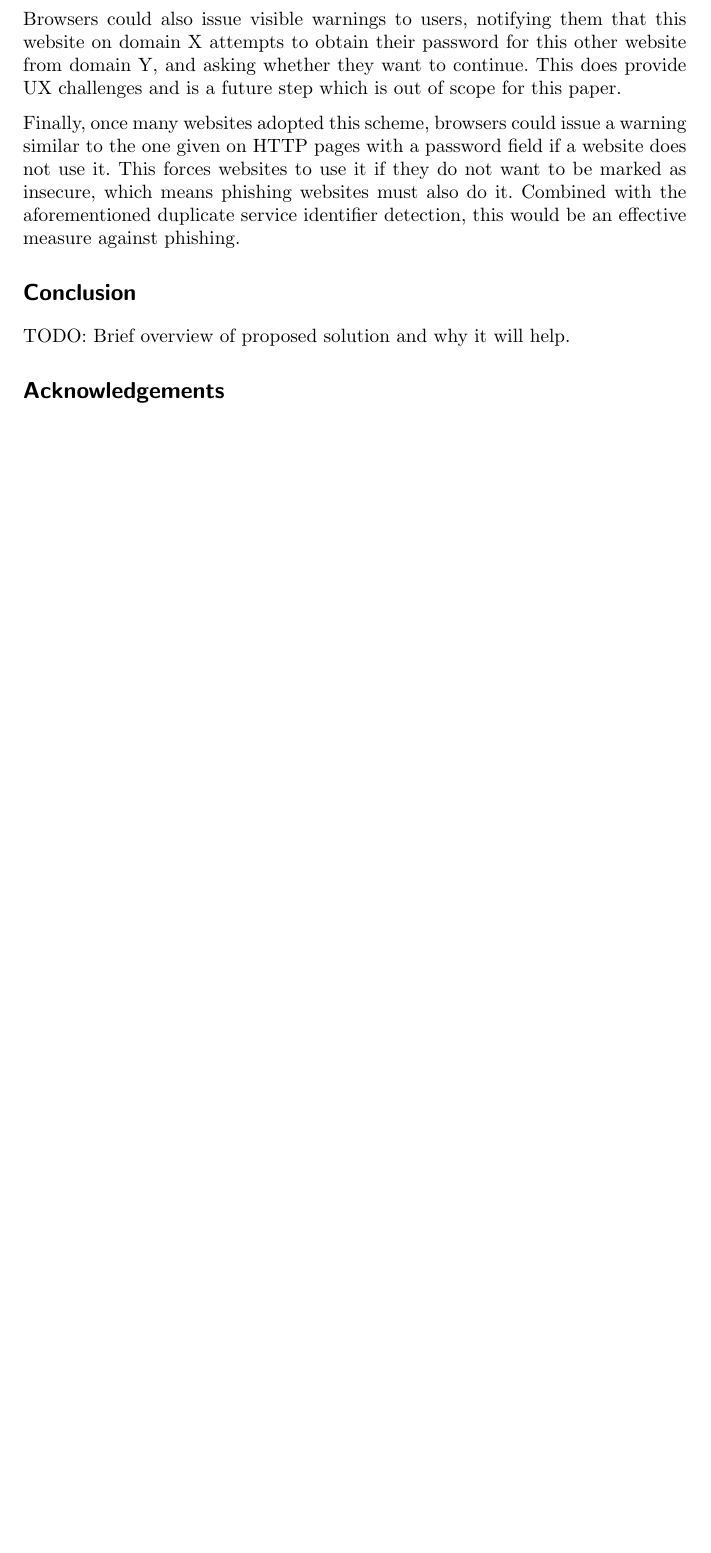
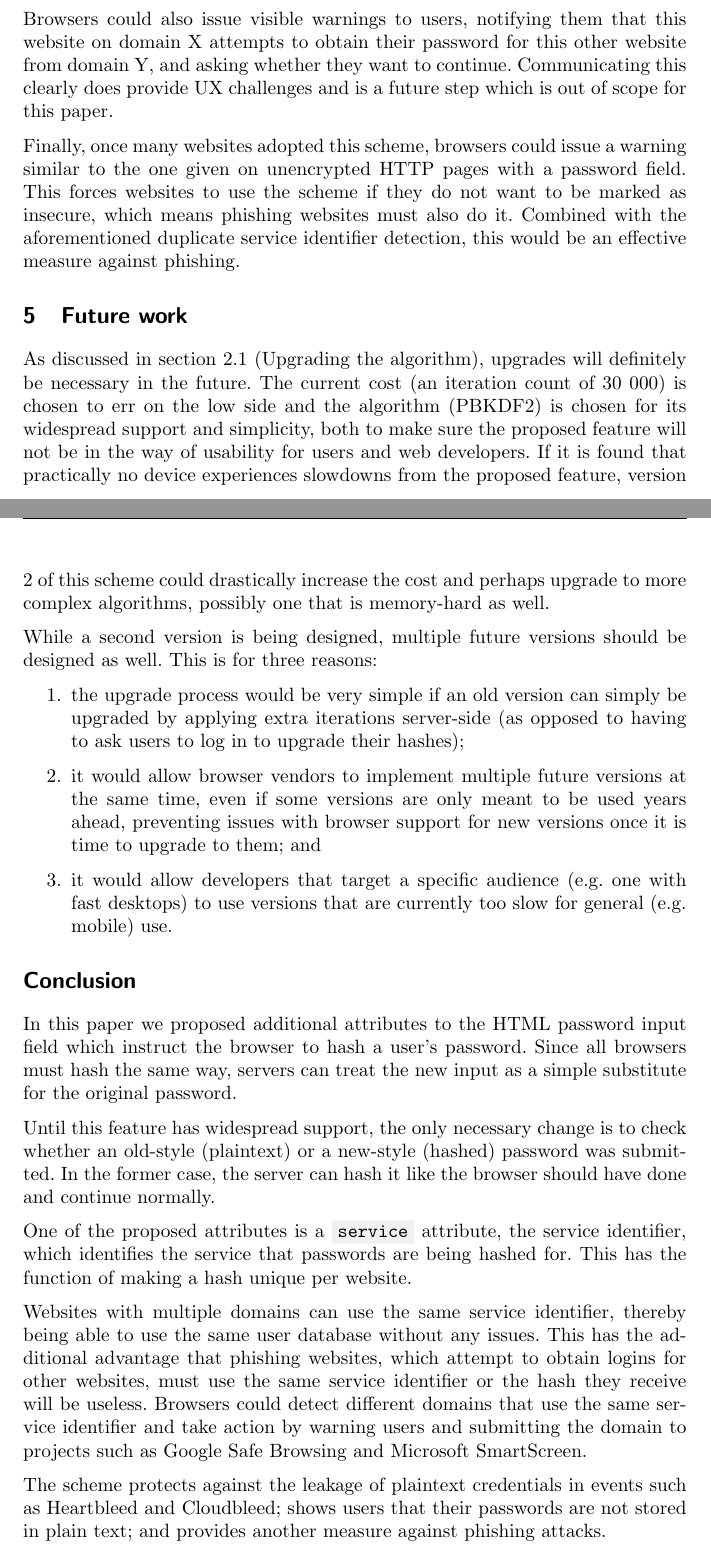
Before and after one commit to lgommans/browserhashing, a LaTeX document (paper/browserhashing.tex): part of page 5 of 5 before the commit and two parts of pages 5 and 6 of 7 after it, the two joined at a grey line, cut so that both start at the same text, the shorter picture padded with empty space. Compiled offline with pdfLaTeX.

Commit message:
Paper v0.3

```diff
--- a/paper/browserhashing.tex
+++ b/paper/browserhashing.tex
@@ -209,19 +231,60 @@ able to enter their password.
 
 Browsers could also issue visible warnings to users, notifying them that this website on
 domain X attempts to obtain their password for this other website from domain Y, and asking
-whether they want to continue. This does provide UX challenges and is a future step which is
-out of scope for this paper.
+whether they want to continue. Communicating this clearly does provide UX challenges and is a
+future step which is out of scope for this paper.
 
 Finally, once many websites adopted this scheme, browsers could issue a warning similar to
-the one given on HTTP pages with a password field if a website does not use it. This forces
-websites to use it if they do not want to be marked as insecure, which means phishing
-websites must also do it. Combined with the aforementioned duplicate service identifier
-detection, this would be an effective measure against phishing.
+the one given on unencrypted HTTP pages with a password field. This forces websites to use
+the scheme if they do not want to be marked as insecure, which means phishing websites must
+also do it. Combined with the aforementioned duplicate service identifier detection, this
+would be an effective measure against phishing.
+
+\section{Future work}
+
+As discussed in section 2.1 (Upgrading the algorithm), upgrades will definitely be necessary
+in the future. The current cost (an iteration count of 30 000) is chosen to err on the low
+side and the algorithm (PBKDF2) is chosen for its widespread support and simplicity, both to
+make sure the proposed feature will not be in the way of usability for users and web
+developers. If it is found that practically no device experiences slowdowns from the proposed
+feature, version 2 of this scheme could drastically increase the cost and perhaps upgrade to
+more complex algorithms, possibly one that is memory-hard as well.
+
+While a second version is being designed, multiple future versions should be designed as
+well. This is for three reasons:
+
+\begin{enumerate}
+\item the upgrade process would be very simple if an old version can simply be upgraded by
+applying extra iterations server-side (as opposed to having to ask users to log in to upgrade
+their hashes);
+\item it would allow browser vendors to implement multiple future versions at the same time,
+even if some versions are only meant to be used years ahead, preventing issues with browser
+support for new versions once it is time to upgrade to them; and
+\item it would allow developers that target a specific audience (e.g. one with fast desktops)
+to use versions that are currently too slow for general (e.g. mobile) use.
+\end{enumerate}
 
 \section*{Conclusion}
 
-TODO: Brief overview of proposed solution and why it will help.
+In this paper we proposed additional attributes to the HTML password input field which
+instruct the browser to hash a user's password. Since all browsers must hash the same way,
+servers can treat the new input as a simple substitute for the original password.
 
-\section*{Acknowledgements}
+Until this feature has widespread support, the only necessary change is to check whether an
+old-style (plaintext) or a new-style (hashed) password was submitted. In the former case, the
+server can hash it like the browser should have done and continue normally.
 
-Many thanks for early feedback from Khaled Nassar, Paul Cornelissen, Koen Tange and Bart Erven.
+One of the proposed attributes is a \code{service} attribute, the service identifier, which
+identifies the service that passwords are being hashed for. This has the function of making a
+hash unique per website.
+
+Websites with multiple domains can use the same service identifier, thereby being able to use
+the same user database without any issues. This has the additional advantage that phishing
+websites, which attempt to obtain logins for other websites, must use the same service
+identifier or the hash they receive will be useless. Browsers could detect different domains
+that use the same service identifier and take action by warning users and submitting the
+domain to projects such as Google Safe Browsing and Microsoft SmartScreen.
+
+The scheme protects against the leakage of plaintext credentials in events such as Heartbleed
+and Cloudbleed; shows users that their passwords are not stored in plain text; and provides
+another measure against phishing attacks.
```
Also changed, not shown: paper/browserhashing.pdf, paper/browserhashing.tex (87 more changed lines).
